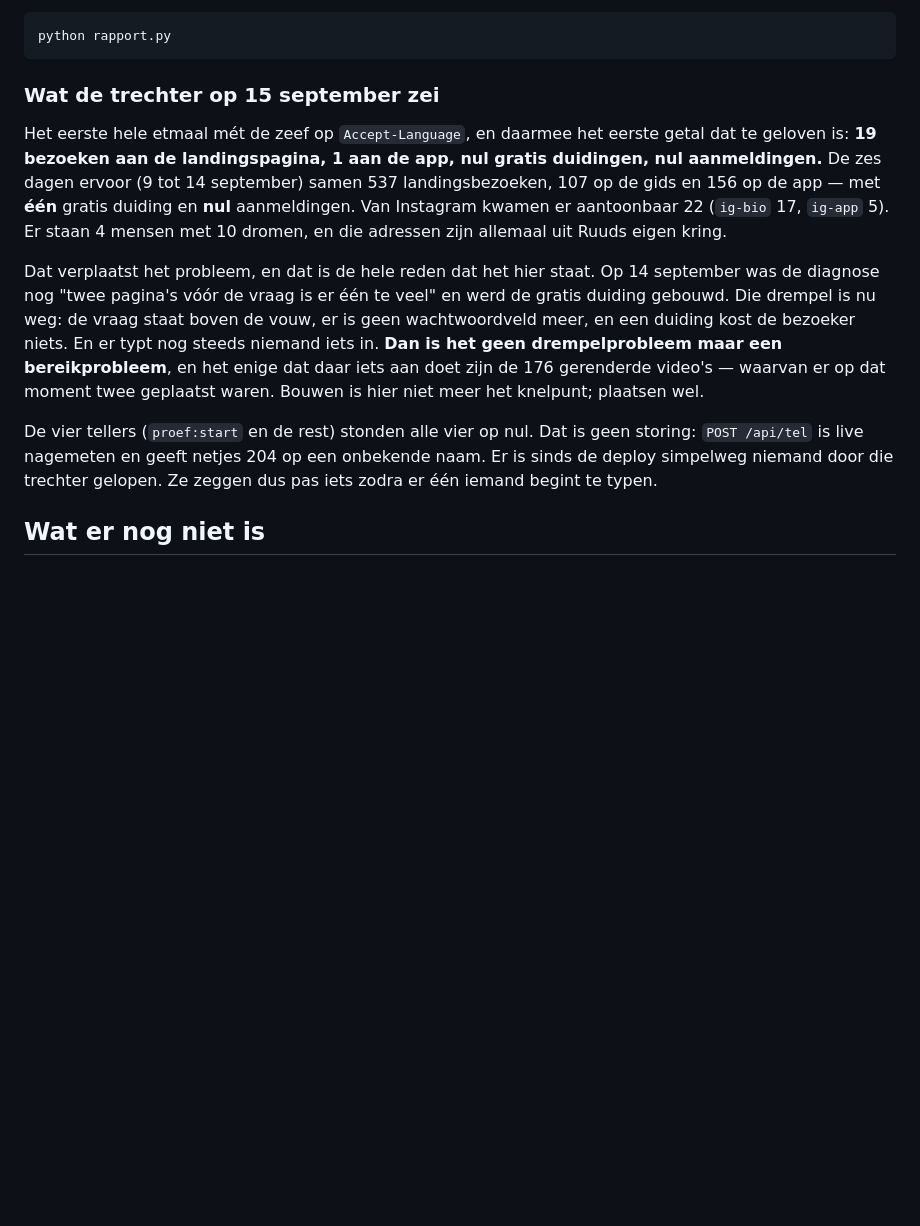
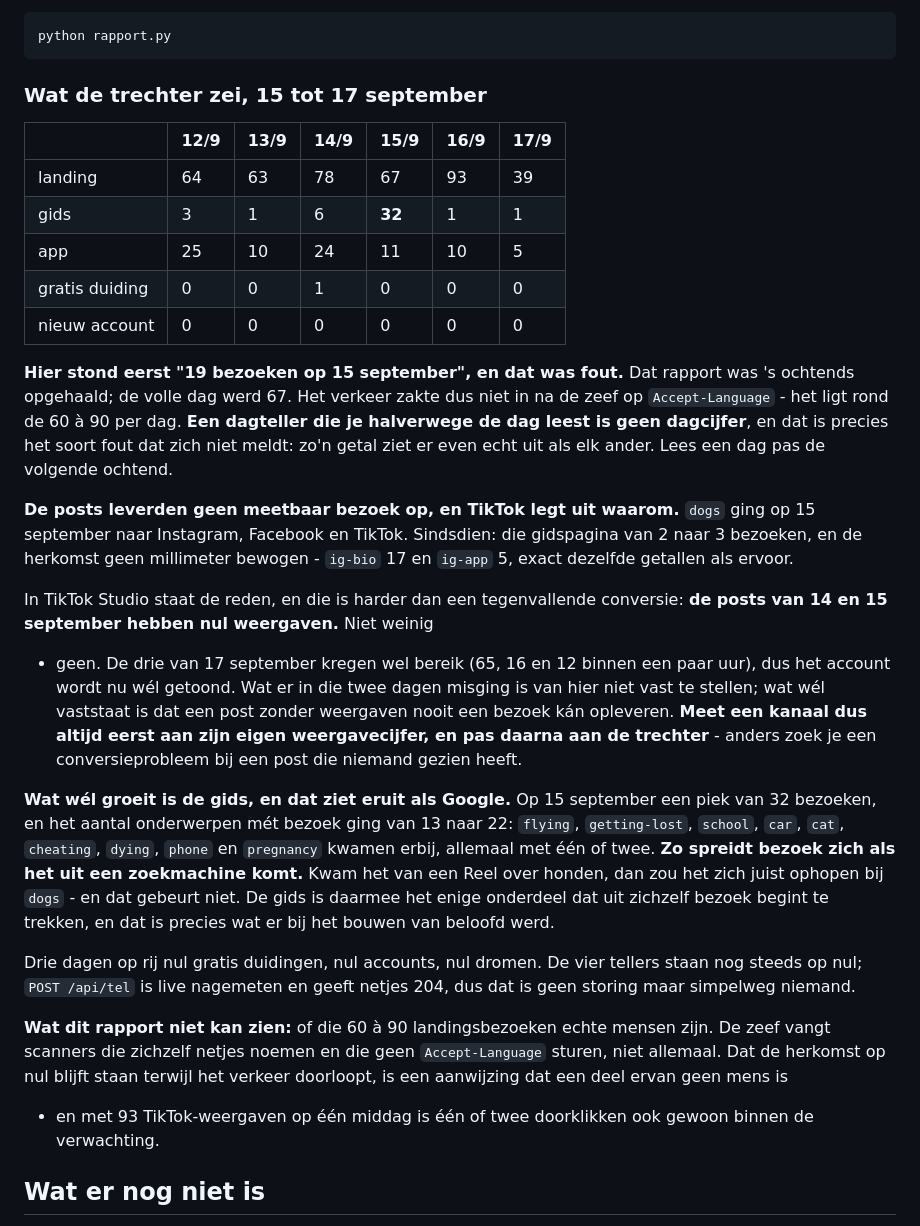
Before and after one commit to peekbv-rgb/dreamverse, a Markdown page: CLAUDE.md, the part around the change. GitHub-like rendering; blank space fills up the shorter version.

Commit message:
Een halve dag is geen dagcijfer
In CLAUDE.md stond "19 bezoeken op 15 september, het eerste getal dat te
geloven is". Dat rapport was 's ochtends opgehaald; de volle dag werd 67. Het
verkeer zakte dus niet in na de zeef op Accept-Language - het ligt rond de 60 a
90 per dag. Zo'n half getal ziet er even echt uit als elk ander, dus: lees een
dag pas de volgende ochtend.

En de posts van 14 en 15 september hebben in TikTok Studio nul weergaven. Niet
weinig, geen. Dat verklaart waarom dogs geen bezoek opleverde en waarom de
herkomst geen millimeter bewoog. De drie van 17 september kregen wel bereik,
dus het account wordt nu wel getoond. Les: meet een kanaal eerst aan zijn eigen
weergavecijfer en pas daarna aan de trechter, anders zoek je een
conversieprobleem bij een post die niemand gezien heeft.

Wat wel groeit is de gids: van 13 naar 22 onderwerpen met bezoek, verspreid
over onderwerpen die niemand gepost heeft. Zo spreidt bezoek zich als het uit
een zoekmachine komt.

Co-Authored-By: Claude Opus 5 <noreply@anthropic.com>

```diff
--- a/CLAUDE.md
+++ b/CLAUDE.md
@@ -1765,29 +1765,56 @@ cookiebanner oplevert en het gedrag van dromers bij een advertentiebedrijf legt.
 
     python rapport.py
 
-### Wat de trechter op 15 september zei
-
-Het eerste hele etmaal mét de zeef op `Accept-Language`, en daarmee het eerste
-getal dat te geloven is: **19 bezoeken aan de landingspagina, 1 aan de app, nul
-gratis duidingen, nul aanmeldingen.** De zes dagen ervoor (9 tot 14 september)
-samen 537 landingsbezoeken, 107 op de gids en 156 op de app — met **één** gratis
-duiding en **nul** aanmeldingen. Van Instagram kwamen er aantoonbaar 22
-(`ig-bio` 17, `ig-app` 5). Er staan 4 mensen met 10 dromen, en die adressen zijn
-allemaal uit Ruuds eigen kring.
-
-Dat verplaatst het probleem, en dat is de hele reden dat het hier staat. Op
-14 september was de diagnose nog "twee pagina's vóór de vraag is er één te veel"
-en werd de gratis duiding gebouwd. Die drempel is nu weg: de vraag staat boven
-de vouw, er is geen wachtwoordveld meer, en een duiding kost de bezoeker niets.
-En er typt nog steeds niemand iets in. **Dan is het geen drempelprobleem maar
-een bereikprobleem**, en het enige dat daar iets aan doet zijn de 176
-gerenderde video's — waarvan er op dat moment twee geplaatst waren. Bouwen is
-hier niet meer het knelpunt; plaatsen wel.
-
-De vier tellers (`proef:start` en de rest) stonden alle vier op nul. Dat is geen
-storing: `POST /api/tel` is live nagemeten en geeft netjes 204 op een onbekende
-naam. Er is sinds de deploy simpelweg niemand door die trechter gelopen. Ze
-zeggen dus pas iets zodra er één iemand begint te typen.
+### Wat de trechter zei, 15 tot 17 september
+
+| | 12/9 | 13/9 | 14/9 | 15/9 | 16/9 | 17/9 |
+|---|---|---|---|---|---|---|
+| landing | 64 | 63 | 78 | 67 | 93 | 39 |
+| gids | 3 | 1 | 6 | **32** | 1 | 1 |
+| app | 25 | 10 | 24 | 11 | 10 | 5 |
+| gratis duiding | 0 | 0 | 1 | 0 | 0 | 0 |
+| nieuw account | 0 | 0 | 0 | 0 | 0 | 0 |
+
+**Hier stond eerst "19 bezoeken op 15 september", en dat was fout.** Dat rapport
+was 's ochtends opgehaald; de volle dag werd 67. Het verkeer zakte dus niet in
+na de zeef op `Accept-Language` - het ligt rond de 60 à 90 per dag. **Een
+dagteller die je halverwege de dag leest is geen dagcijfer**, en dat is precies
+het soort fout dat zich niet meldt: zo'n getal ziet er even echt uit als elk
+ander. Lees een dag pas de volgende ochtend.
+
+**De posts leverden geen meetbaar bezoek op, en TikTok legt uit waarom.** `dogs`
+ging op 15 september naar Instagram, Facebook en TikTok. Sindsdien: die
+gidspagina van 2 naar 3 bezoeken, en de herkomst geen millimeter bewogen -
+`ig-bio` 17 en `ig-app` 5, exact dezelfde getallen als ervoor.
+
+In TikTok Studio staat de reden, en die is harder dan een tegenvallende
+conversie: **de posts van 14 en 15 september hebben nul weergaven.** Niet weinig
+- geen. De drie van 17 september kregen wel bereik (65, 16 en 12 binnen een paar
+uur), dus het account wordt nu wél getoond. Wat er in die twee dagen misging is
+van hier niet vast te stellen; wat wél vaststaat is dat een post zonder
+weergaven nooit een bezoek kán opleveren. **Meet een kanaal dus altijd eerst aan
+zijn eigen weergavecijfer, en pas daarna aan de trechter** - anders zoek je een
+conversieprobleem bij een post die niemand gezien heeft.
+
+**Wat wél groeit is de gids, en dat ziet eruit als Google.** Op 15 september een
+piek van 32 bezoeken, en het aantal onderwerpen mét bezoek ging van 13 naar 22:
+`flying`, `getting-lost`, `school`, `car`, `cat`, `cheating`, `dying`, `phone`
+en `pregnancy` kwamen erbij, allemaal met één of twee. **Zo spreidt bezoek zich
+als het uit een zoekmachine komt.** Kwam het van een Reel over honden, dan zou
+het zich juist ophopen bij `dogs` - en dat gebeurt niet. De gids is daarmee het
+enige onderdeel dat uit zichzelf bezoek begint te trekken, en dat is precies wat
+er bij het bouwen van beloofd werd.
+
+Drie dagen op rij nul gratis duidingen, nul accounts, nul dromen. De vier
+tellers staan nog steeds op nul; `POST /api/tel` is live nagemeten en geeft
+netjes 204, dus dat is geen storing maar simpelweg niemand.
+
+**Wat dit rapport niet kan zien:** of die 60 à 90 landingsbezoeken echte mensen
+zijn. De zeef vangt scanners die zichzelf netjes noemen en die geen
+`Accept-Language` sturen, niet allemaal. Dat de herkomst op nul blijft staan
+terwijl het verkeer doorloopt, is een aanwijzing dat een deel ervan geen mens is
+- en met 93 TikTok-weergaven op één middag is één of twee doorklikken ook
+gewoon binnen de verwachting.
 
 ## Wat er nog niet is
 
```
